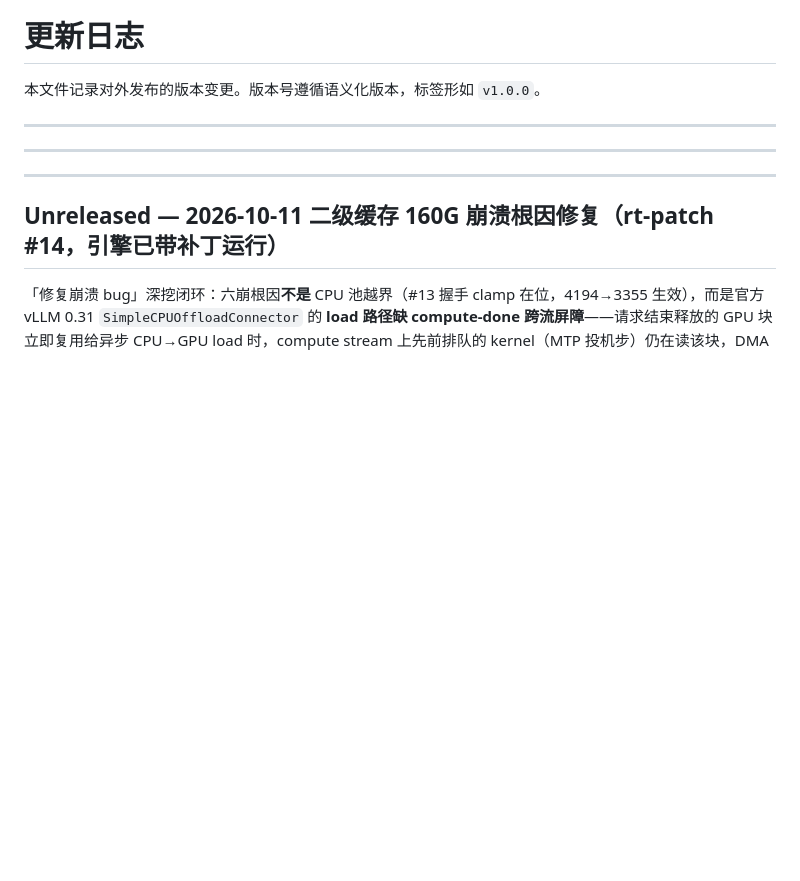
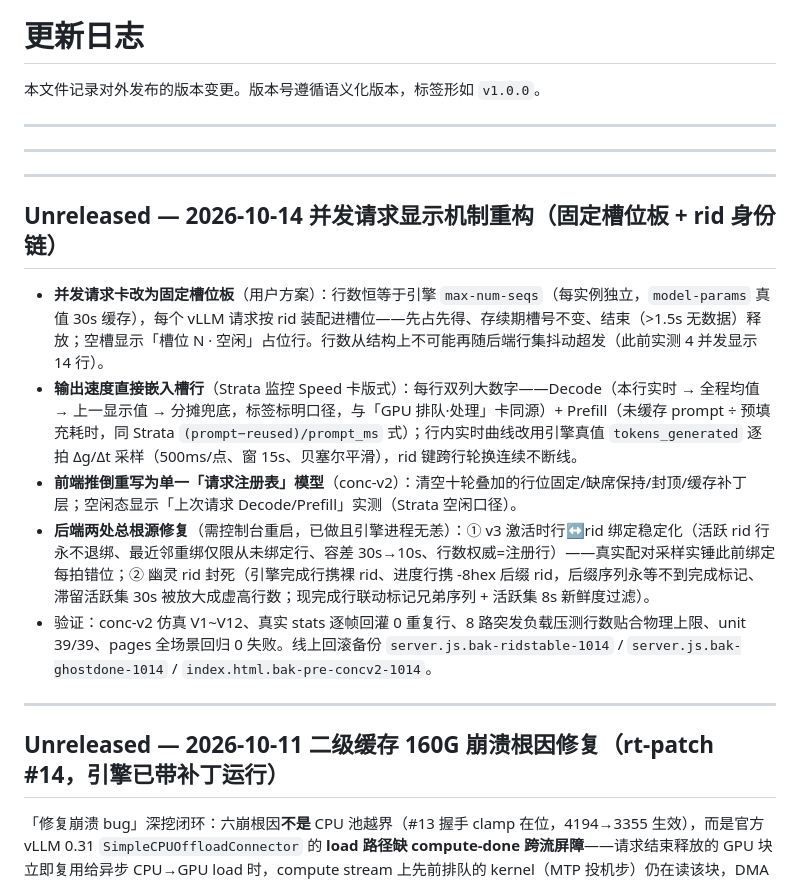
Before and after one commit to gmyzxvym4k-maker/vLLM-Console, a Markdown page: CHANGELOG.md, the part around the change. Rendered like a GitHub page; blank space fills up the shorter version.

```diff
--- a/CHANGELOG.md
+++ b/CHANGELOG.md
@@ -5,6 +5,16 @@
 ---
 
 ---
+
+---
+
+## Unreleased — 2026-10-14 并发请求显示机制重构（固定槽位板 + rid 身份链）
+
+- **并发请求卡改为固定槽位板**（用户方案）：行数恒等于引擎 `max-num-seqs`（每实例独立，`model-params` 真值 30s 缓存），每个 vLLM 请求按 rid 装配进槽位——先占先得、存续期槽号不变、结束（>1.5s 无数据）释放；空槽显示「槽位 N · 空闲」占位行。行数从结构上不可能再随后端行集抖动超发（此前实测 4 并发显示 14 行）。
+- **输出速度直接嵌入槽行**（Strata 监控 Speed 卡版式）：每行双列大数字——Decode（本行实时 → 全程均值 → 上一显示值 → 分摊兜底，标签标明口径，与「GPU 排队·处理」卡同源）+ Prefill（未缓存 prompt ÷ 预填充耗时，同 Strata `(prompt−reused)/prompt_ms` 式）；行内实时曲线改用引擎真值 `tokens_generated` 逐拍 Δg/Δt 采样（500ms/点、窗 15s、贝塞尔平滑），rid 键跨行轮换连续不断线。
+- **前端推倒重写为单一「请求注册表」模型**（conc-v2）：清空十轮叠加的行位固定/缺席保持/封顶/缓存补丁层；空闲态显示「上次请求 Decode/Prefill」实测（Strata 空闲口径）。
+- **后端两处总根源修复**（需控制台重启，已做且引擎进程无恙）：① v3 激活时行↔rid 绑定稳定化（活跃 rid 行永不退绑、最近邻重绑仅限从未绑定行、容差 30s→10s、行数权威=注册行）——真实配对采样实锤此前绑定每拍错位；② 幽灵 rid 封死（引擎完成行携裸 rid、进度行携 -8hex 后缀 rid，后缀序列永等不到完成标记、滞留活跃集 30s 被放大成虚高行数；现完成行联动标记兄弟序列 + 活跃集 8s 新鲜度过滤）。
+- 验证：conc-v2 仿真 V1~V12、真实 stats 逐帧回灌 0 重复行、8 路突发负载压测行数贴合物理上限、unit 39/39、pages 全场景回归 0 失败。线上回滚备份 `server.js.bak-ridstable-1014` / `server.js.bak-ghostdone-1014` / `index.html.bak-pre-concv2-1014`。
 
 ---
 
```
Also changed, not shown: README.md (+1 -1 lines).
